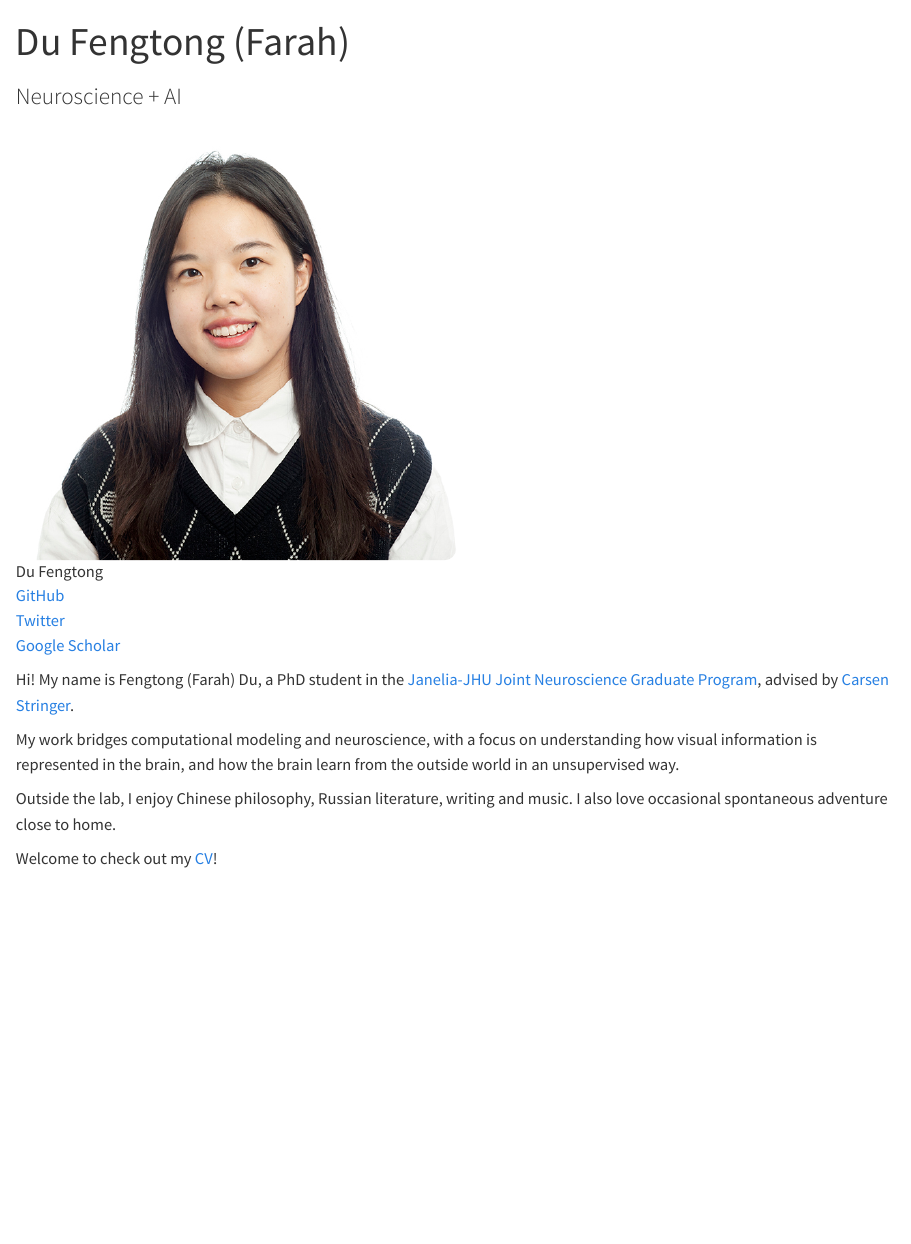
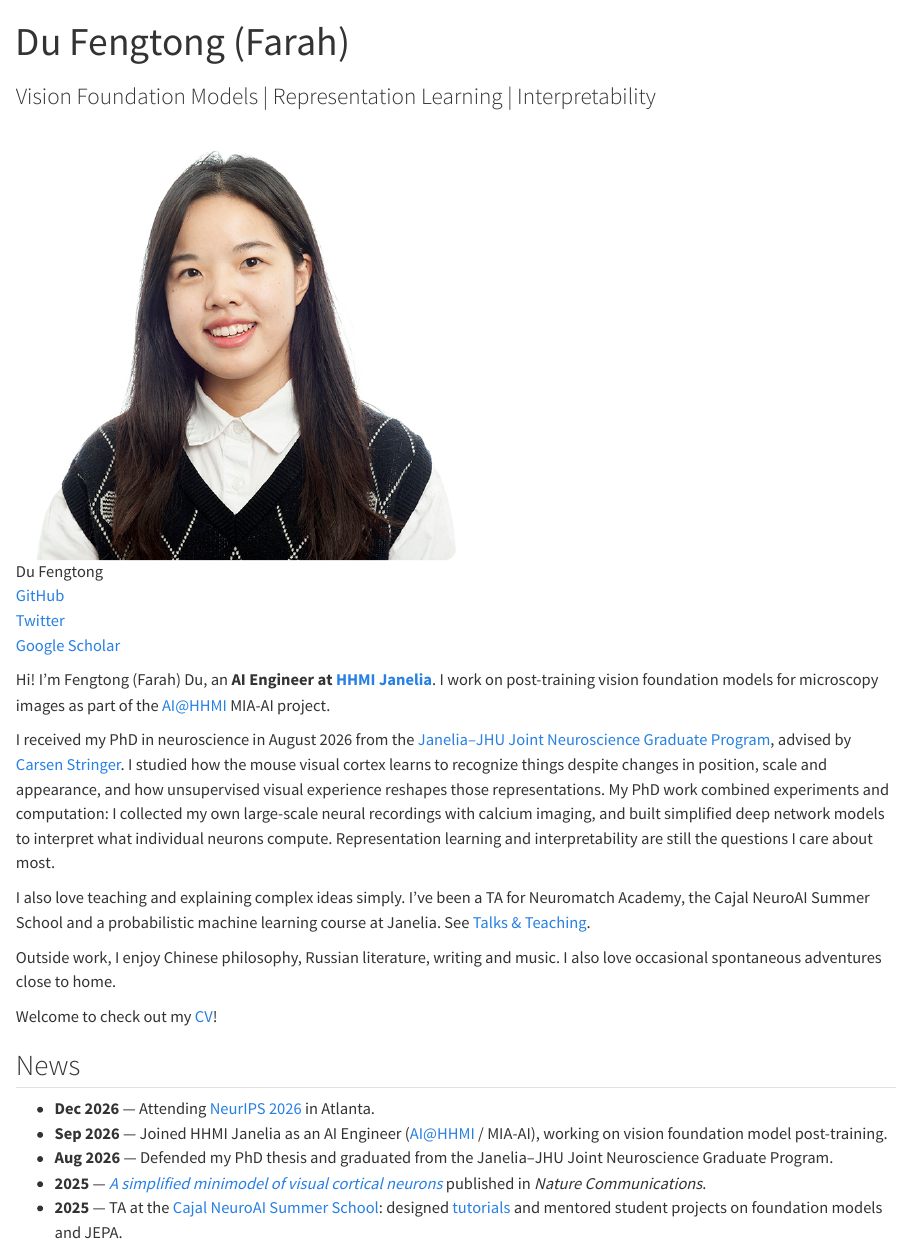
Before and after one commit to dufengtong/dufengtong.github.io, a Quarto document (index.qmd): the page in a window 1100 px wide, from its top. Rendered offline with R 4.5, knitr and Pandoc in place of Quarto, with nearby package versions.

Commit message:
Update homepage: AI Engineer at HHMI Janelia, new bio, News, Talks & Teaching page
Co-Authored-By: Claude Opus 5.5 <noreply@anthropic.com>
Claude-Session: https://claude.ai/code/session_01BtxjLr1rYnj5hxpvdZghec

```diff
--- a/_quarto.yml
+++ b/_quarto.yml
@@ -8,7 +8,7 @@ website:
   site-url: https://dufengtong.github.io
   search: true
   title: " Du Fengtong"
-  description: "PhD student in computational neuroscience | Personal website"
+  description: "AI Engineer at HHMI Janelia | Vision foundation models, representation learning, interpretability"
   open-graph: true
   twitter-card: true
   navbar:
@@ -22,7 +22,7 @@ website:
         href: projects/index.qmd
       - text: "Publication"
         href: publications/index.qmd
-      - text: "Academic Activity"
+      - text: "Talks & Teaching"
         href: academia/index.qmd
       - text: "Blog"
         href: journals/index.qmd
--- a/academia/index.qmd
+++ b/academia/index.qmd
@@ -3,3 +3,3 @@ title: "Academic Activities"
 ---
 
-## Posters and Talks
+## Teaching & Mentoring
@@ -21,7 +13,12 @@ title: "Academic Activities"
 - Based on the *[Probabilistic Machine Learning](https://probml.github.io/pml-book/book1.html)* book.
 
 **2021 — [Neuromatch Academy](https://compneuro.neuromatch.io/tutorials/intro.html)** — *Teaching Assistant*
-- course TA of Neuromatch computational neuroscience course.
+- Teaching assistant for the Neuromatch computational neuroscience course.
 
 **2020 — [Neuromatch Academy](https://compneuro.neuromatch.io/tutorials/intro.html)** — *Teaching Assistant*
-- course TA of Neuromatch computational neuroscience course.
+- Teaching assistant for the Neuromatch computational neuroscience course.
+
+## Talks
+
+**2023 - [The 10th Statistical Analysis of Neuronal Data (SAND10) Workshop](https://sandworkshop2023.wordpress.com/)** - *Talk*
+- *Towards a simplified model of primary visual cortex*
--- a/index.qmd
+++ b/index.qmd
@@ -1,6 +1,6 @@
 ---
 title: "Du Fengtong (Farah)"
-subtitle: "Neuroscience + AI"
+subtitle: "Vision Foundation Models | Representation Learning | Interpretability"
 format: html
 execute:
   enabled: false
@@ -18,12 +18,22 @@ execute:
 :::
 
 ::: {.g-col-12 .g-col-md-8}
-Hi! My name is Fengtong (Farah) Du, a PhD student in the [Janelia-JHU Joint Neuroscience Graduate Program](https://www.janelia.org/you-janelia/students-postdocs/joint-graduate-program), advised by [Carsen Stringer](https://www.janelia.org/people/carsen-stringer).
+Hi! I'm Fengtong (Farah) Du, an **AI Engineer at [HHMI Janelia](https://www.janelia.org/)**. I work on post-training vision foundation models for microscopy images as part of the AI@HHMI MIA-AI project.
 
-My work bridges computational modeling and neuroscience, with a focus on understanding how visual information is represented in the brain, and how the brain learn from the outside world in an unsupervised way.
+I received my PhD in neuroscience in August 2026 from the [Janelia–JHU Joint Neuroscience Graduate Program](https://www.janelia.org/you-janelia/students-postdocs/joint-graduate-program), advised by [Carsen Stringer](https://www.janelia.org/people/carsen-stringer). I studied how the mouse visual cortex learns to recognize things despite changes in position, scale and appearance, and how unsupervised visual experience reshapes those representations. My PhD work combined experiments and computation: I collected my own large-scale neural recordings with calcium imaging, and built simplified deep network models to interpret what individual neurons compute. Representation learning and interpretability are still the questions I care about most.
 
-Outside the lab, I enjoy Chinese philosophy, Russian literature, writing and music. I also love occasional spontaneous adventure close to home.
+I also love teaching and explaining complex ideas simply. I've been a TA for Neuromatch Academy, the Cajal NeuroAI Summer School and a probabilistic machine learning course at Janelia. See [Talks & Teaching](academia/index.qmd).
+
+Outside work, I enjoy Chinese philosophy, Russian literature, writing and music. I also love occasional spontaneous adventures close to home.
 
 Welcome to check out my [CV](assets/cv-dufengtong.pdf)!
 :::
 :::
+
+## News
+
+- **Dec 2026** — Attending [NeurIPS 2026](https://neurips.cc/) in Atlanta.
+- **Sep 2026** — Joined HHMI Janelia as an AI Engineer (AI@HHMI / MIA-AI), working on vision foundation model post-training.
+- **Aug 2026** — Defended my PhD thesis and graduated from the Janelia–JHU Joint Neuroscience Graduate Program.
+- **2025** — [*A simplified minimodel of visual cortical neurons*](https://www.nature.com/articles/s41467-025-61171-9) published in *Nature Communications*.
+- **2025** — TA at the [Cajal NeuroAI Summer School](https://cajal-training.org/on-site/neuro-ai/): designed [tutorials](https://github.com/MouseLand/course-materials/tree/main/visual_models) and mentored student projects on foundation models and JEPA.
```
Also changed, not shown: academia/index.qmd (15 more changed lines), 19 other files.
